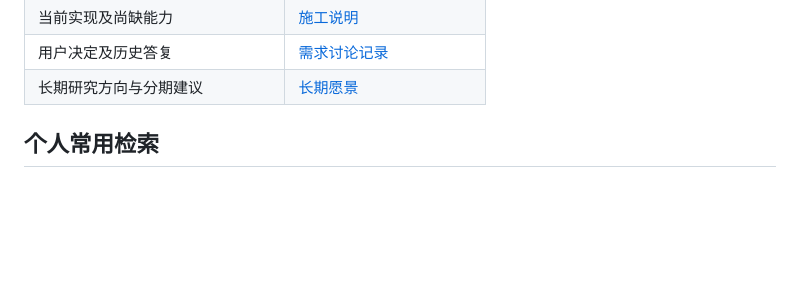
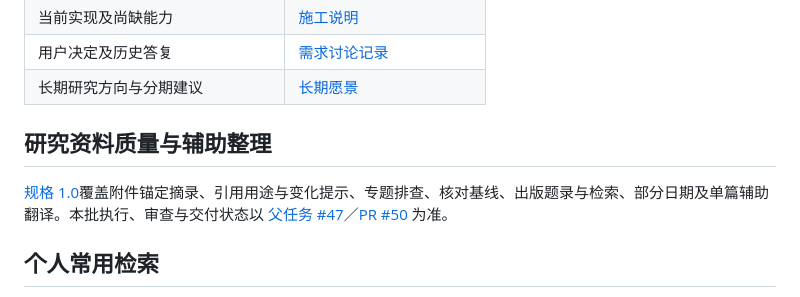
Before and after one commit to normaltank/DataBase, a Markdown page: docs/README.md, the part around the change. Drawn GitHub-style; blank space fills up the shorter version.

Commit message:
docs: link research quality batch specification and delivery

```diff
--- a/docs/README.md
+++ b/docs/README.md
@@ -16,6 +16,10 @@
 | 当前实现及尚缺能力 | [施工说明](施工说明.md) |
 | 用户决定及历史答复 | [需求讨论记录](需求讨论记录.md) |
 | 长期研究方向与分期建议 | [长期愿景](长期研究愿景与演进路线.md) |
+
+## 研究资料质量与辅助整理
+
+[规格 1.0](specs/研究资料质量与辅助整理.md)覆盖附件锚定摘录、引用用途与变化提示、专题排查、核对基线、出版题录与检索、部分日期及单篇辅助翻译。本批执行、审查与交付状态以 [父任务 #47](https://github.com/normaltank/DataBase/issues/47)／[PR #50](https://github.com/normaltank/DataBase/pull/50) 为准。
 
 ## 个人常用检索
 
```
